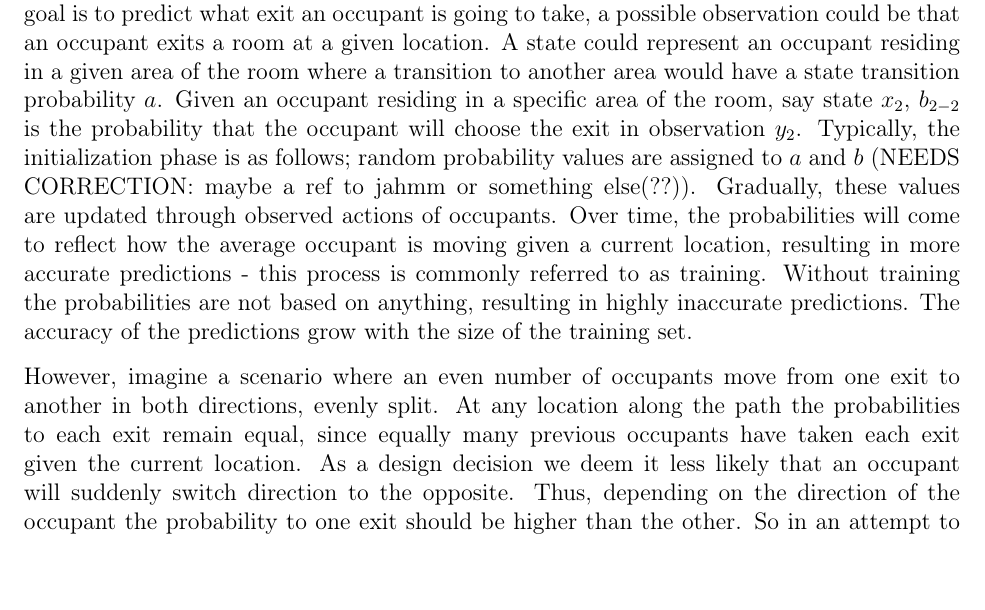
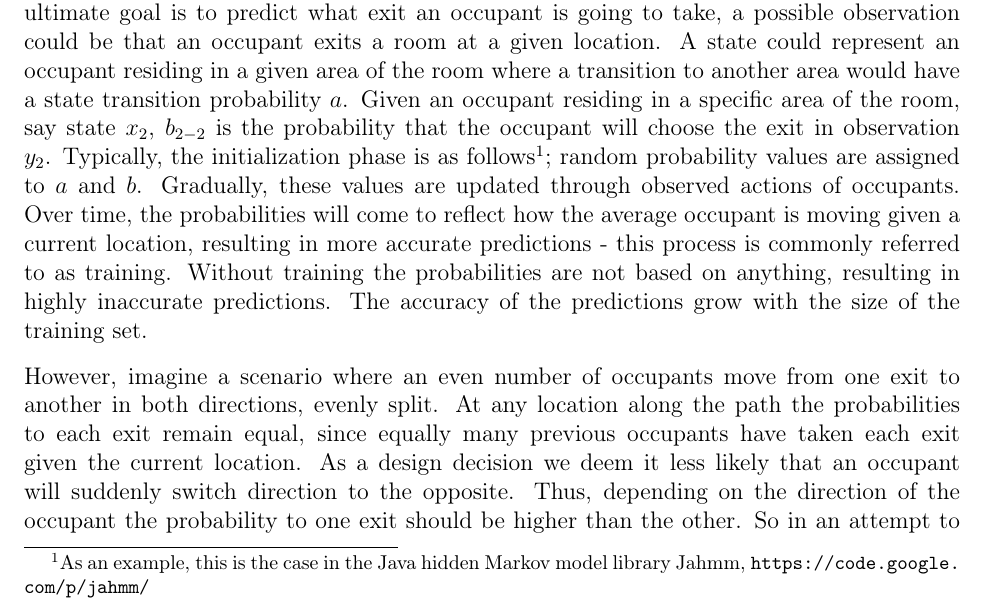
Before and after one commit to traysa/GSD_Report, a LaTeX thesis (Report/Occupancy Analyzer Report.tex, which reads Report/chapters/Analysis_prediction.tex): part of page 14 of 102, cut so that both start at the same text. Compiled offline with pdfLaTeX.

Commit message:
added footnote to jahmm

```diff
--- a/Report/chapters/Analysis_prediction.tex
+++ b/Report/chapters/Analysis_prediction.tex
@@ -15,6 +15,6 @@ Figure~\ref{fig:knn} depicts an example where the center dot is the current posi
 \label{fig:markov}
 \end{figure}
 
-Figure \ref{fig:markov} depicts the different parameters a hidden Markov model works with. Each \(x\) is a state and each \(y\) is a possible observation, where \(a\) is a state transition probability and \(b\) is an output probability. To map this to our scenario we need to define what exactly a state and an observation is and how to calculate the different probabilities. Since the ultimate goal is to predict what exit an occupant is going to take, a possible observation could be that an occupant exits a room at a given location. A state could represent an occupant residing in a given area of the room where a transition to another area would have a state transition probability \(a\). Given an occupant residing in a specific area of the room, say state \(x_2\), \(b_{2-2}\) is the probability that the occupant will choose the exit in observation \(y_2\). Typically, the initialization phase is as follows; random probability values are assigned to \(a\) and \(b\) (NEEDS CORRECTION: maybe a ref to jahmm or something else(??)). Gradually, these values are updated through observed actions of occupants. Over time, the probabilities will come to reflect how the average occupant is moving given a current location, resulting in more accurate predictions - this process is commonly referred to as training. Without training the probabilities are not based on anything, resulting in highly inaccurate predictions. The accuracy of the predictions grow with the size of the training set.
+Figure \ref{fig:markov} depicts the different parameters a hidden Markov model works with. Each \(x\) is a state and each \(y\) is a possible observation, where \(a\) is a state transition probability and \(b\) is an output probability. To map this to our scenario we need to define what exactly a state and an observation is and how to calculate the different probabilities. Since the ultimate goal is to predict what exit an occupant is going to take, a possible observation could be that an occupant exits a room at a given location. A state could represent an occupant residing in a given area of the room where a transition to another area would have a state transition probability \(a\). Given an occupant residing in a specific area of the room, say state \(x_2\), \(b_{2-2}\) is the probability that the occupant will choose the exit in observation \(y_2\). Typically, the initialization phase is as follows\footnote{As an example, this is the case in the Java hidden Markov model library Jahmm, \url{https://code.google.com/p/jahmm/}}; random probability values are assigned to \(a\) and \(b\). Gradually, these values are updated through observed actions of occupants. Over time, the probabilities will come to reflect how the average occupant is moving given a current location, resulting in more accurate predictions - this process is commonly referred to as training. Without training the probabilities are not based on anything, resulting in highly inaccurate predictions. The accuracy of the predictions grow with the size of the training set.
 
 However, imagine a scenario where an even number of occupants move from one exit to another in both directions, evenly split. At any location along the path the probabilities to each exit remain equal, since equally many previous occupants have taken each exit given the current location. As a design decision we deem it less likely that an occupant will suddenly switch direction to the opposite. Thus, depending on the direction of the occupant the probability to one exit should be higher than the other. So in an attempt to make the predictions more accurate in cases like this, we wanted to establish several rule sets about general occupant movement behavior and integrate those into the calculations. Thus, we chose to design our own prediction model, heavily inspired by the hidden Markov model, since the original interpretation of states and probabilities as depicted in figure \ref{fig:markov} is maintained. The custom model is explained in detail in Section~\ref{ssub:designcustomprediction}.
```
